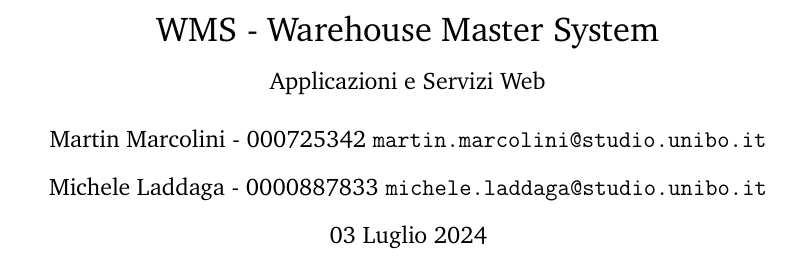
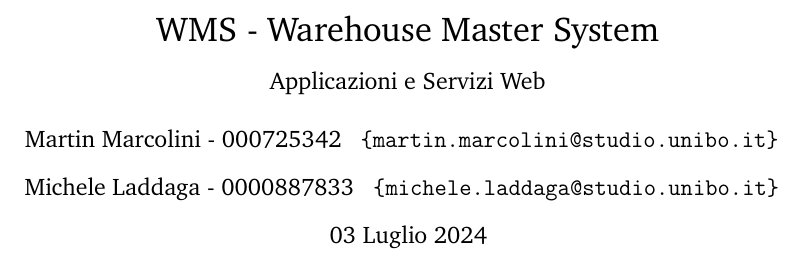
Before and after one commit to WMS-Corporation/wms-Report, a LaTeX document (main.tex, which reads document/title.tex): part of page 1 of 10, cut so that both start at the same text. Compiled offline with pdfLaTeX.

Commit message:
docs: Report

```diff
--- a/document/title.tex
+++ b/document/title.tex
@@ -2,8 +2,8 @@
 \begin{titlepage}
     \title{\LARGE WMS - Warehouse Master System \\[10pt] \large Applicazioni e Servizi Web}
     \author{
-        Martin Marcolini - 000725342 \texttt{martin.marcolini@studio.unibo.it} \\[10pt]
-        Michele Laddaga - 0000887833 \texttt{michele.laddaga@studio.unibo.it}
+        Martin Marcolini - 000725342 \texttt{ \{martin.marcolini@studio.unibo.it\} } \\[10pt]
+        Michele Laddaga - 0000887833 \texttt{ \{michele.laddaga@studio.unibo.it\} }
     }
     \date{03 Luglio 2024}
     \maketitle
```
